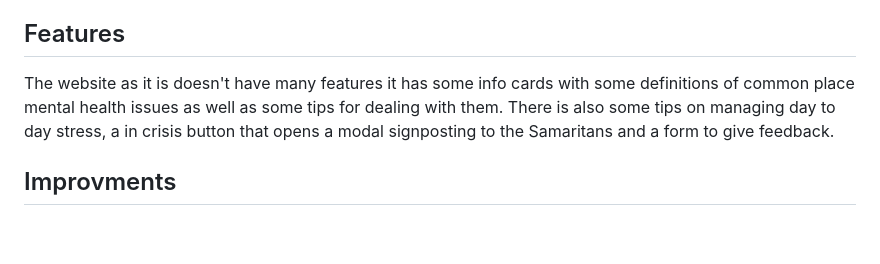
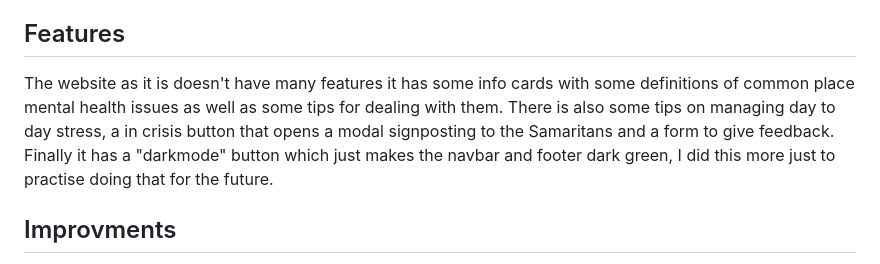
Before and after one commit to GenericName192/Mind-Matters, a Markdown page: README.md, the part around the change. GitHub-like rendering; blank space fills up the shorter version.

```diff
--- a/README.md
+++ b/README.md
@@ -64,7 +64,7 @@ I just went with some readable fonts that I thought looked nice, I used ChatGpt
 
 ## Features
 
-The website as it is doesn't have many features it has some info cards with some definitions of common place mental health issues as well as some tips for dealing with them. There is also some tips on managing day to day stress, a in crisis button that opens a modal signposting to the Samaritans and a form to give feedback.
+The website as it is doesn't have many features it has some info cards with some definitions of common place mental health issues as well as some tips for dealing with them. There is also some tips on managing day to day stress, a in crisis button that opens a modal signposting to the Samaritans and a form to give feedback. Finally it has a "darkmode" button which just makes the navbar and footer dark green, I did this more just to practise doing that for the future.
 
 ## Improvments
 
```
